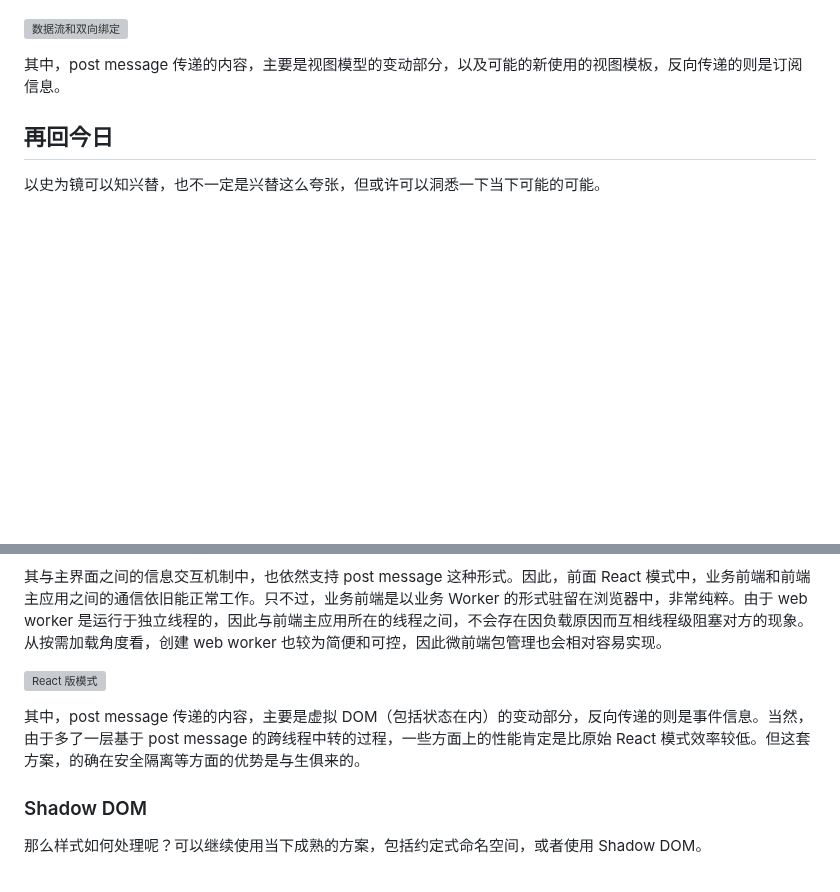
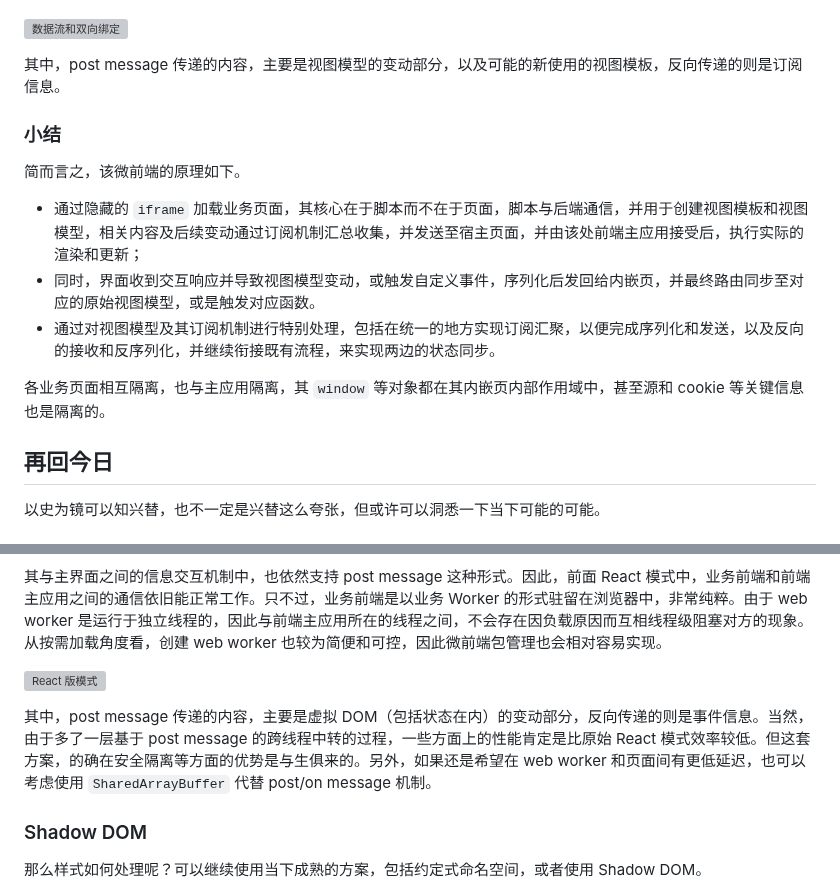
Before and after one commit to kingcean/blog-web, a Markdown page: blog/2025/weiqianduan.md, 2 parts joined by grey strips. Drawn GitHub-style; blank space fills up the shorter version; grey boxes are pictures that could not be loaded.

```diff
--- a/blog/2025/weiqianduan.md
+++ b/blog/2025/weiqianduan.md
@@ -110,6 +110,16 @@ ko.applyBindings({
 
 其中，post message 传递的内容，主要是视图模型的变动部分，以及可能的新使用的视图模板，反向传递的则是订阅信息。
 
+### 小结
+
+简而言之，该微前端的原理如下。
+
+- 通过隐藏的 `iframe` 加载业务页面，其核心在于脚本而不在于页面，脚本与后端通信，并用于创建视图模板和视图模型，相关内容及后续变动通过订阅机制汇总收集，并发送至宿主页面，并由该处前端主应用接受后，执行实际的渲染和更新；
+- 同时，界面收到交互响应并导致视图模型变动，或触发自定义事件，序列化后发回给内嵌页，并最终路由同步至对应的原始视图模型，或是触发对应函数。
+- 通过对视图模型及其订阅机制进行特别处理，包括在统一的地方实现订阅汇聚，以便完成序列化和发送，以及反向的接收和反序列化，并继续衔接既有流程，来实现两边的状态同步。
+
+各业务页面相互隔离，也与主应用隔离，其 `window` 等对象都在其内嵌页内部作用域中，甚至源和 cookie 等关键信息也是隔离的。
+
 ## 再回今日
 
 以史为镜可以知兴替，也不一定是兴替这么夸张，但或许可以洞悉一下当下可能的可能。
@@ -164,7 +174,7 @@ function NameValueComponent({ name, value }: NameValueComponentProps) {
 
 ![React 版模式](./images/pic-12-mfe-13.webp)
 
-其中，post message 传递的内容，主要是虚拟 DOM（包括状态在内）的变动部分，反向传递的则是事件信息。当然，由于多了一层基于 post message 的跨线程中转的过程，一些方面上的性能肯定是比原始 React 模式效率较低。但这套方案，的确在安全隔离等方面的优势是与生俱来的。
+其中，post message 传递的内容，主要是虚拟 DOM（包括状态在内）的变动部分，反向传递的则是事件信息。当然，由于多了一层基于 post message 的跨线程中转的过程，一些方面上的性能肯定是比原始 React 模式效率较低。但这套方案，的确在安全隔离等方面的优势是与生俱来的。另外，如果还是希望在 web worker 和页面间有更低延迟，也可以考虑使用 `SharedArrayBuffer` 代替 post/on message 机制。
 
 ### Shadow DOM
 
```
Also changed, not shown: blog/2025/microfe.md (+12 -2 lines).
